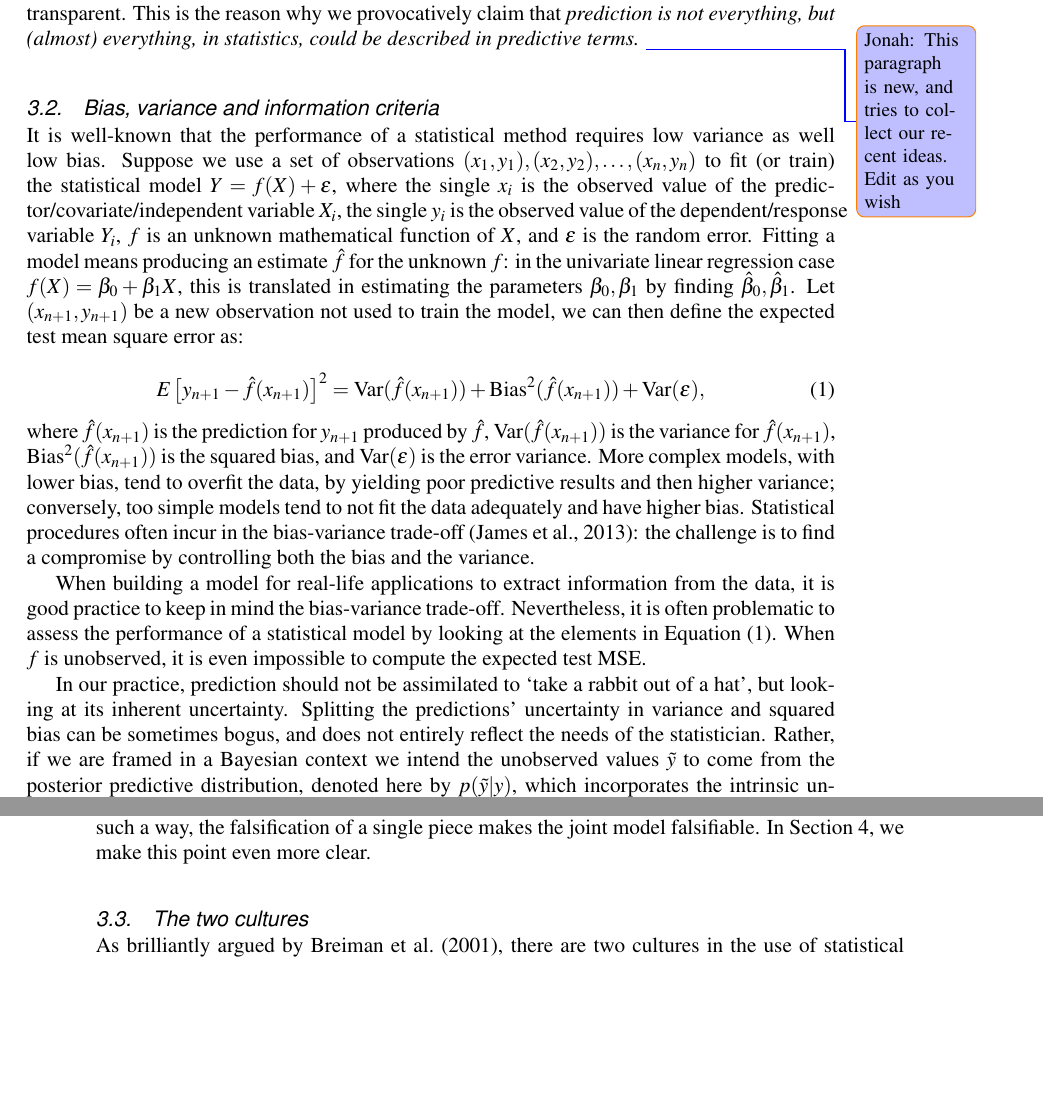
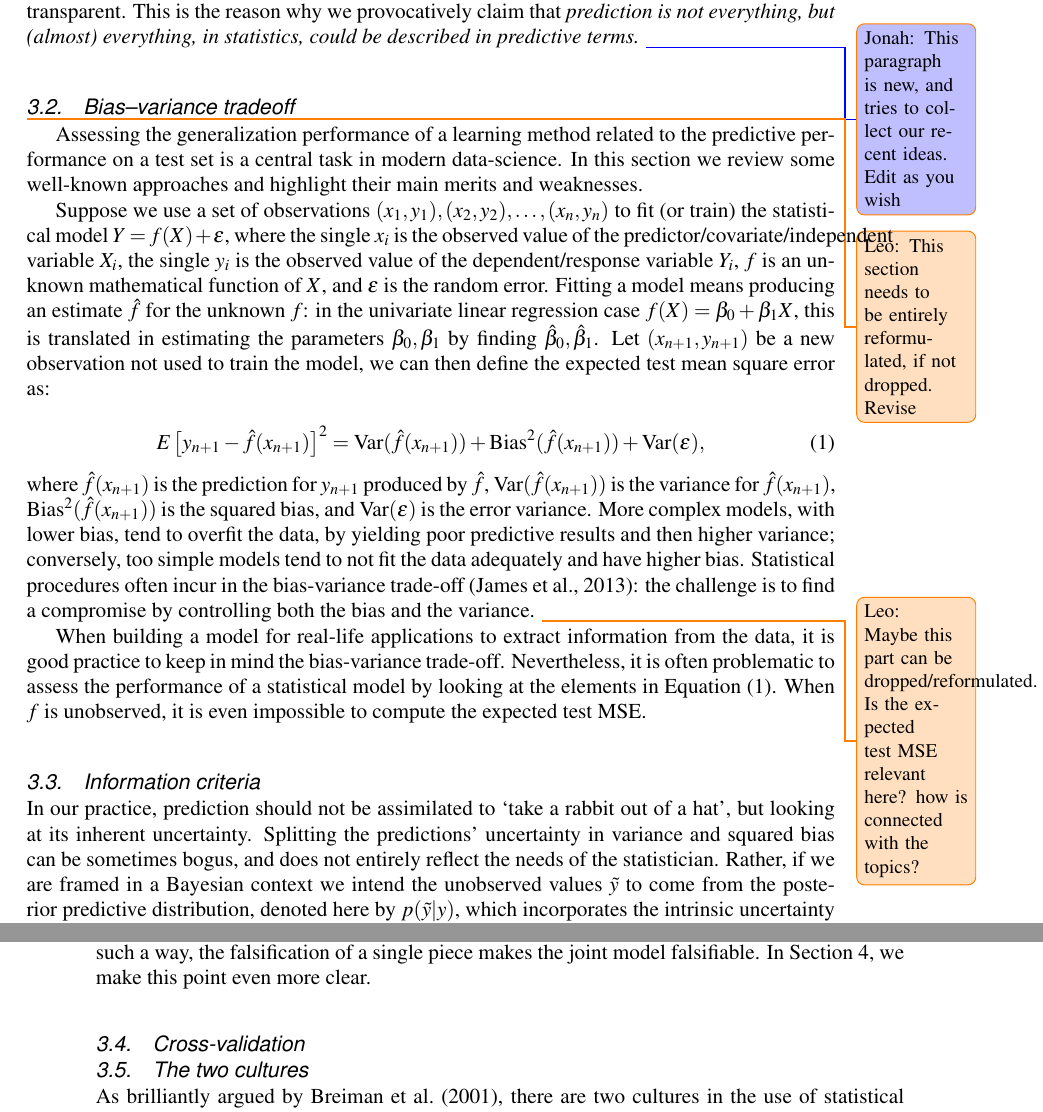
Before and after one commit to LeoEgidi/Prediction-is-everything-, a LaTeX document (Paper/prediction.tex): two parts of pages 7 and 8 of 16 before the commit and two parts of pages 7 and 8 of 17 after it, joined at a grey line, cut so that both start at the same text, the shorter picture padded with empty space. Compiled offline with pdfLaTeX; a missing font is replaced by an installed copy or a similar font.

Commit message:
start revising 3.2

```diff
--- a/Paper/prediction.tex
+++ b/Paper/prediction.tex
@@ -271,9 +271,13 @@ to us), rather they are built to find and display a statistically significant ef
 This is the reason why we provocatively claim that \emph{prediction is not everything, but (almost) everything, in statistics, could be described in predictive terms.}
 \jonah{This paragraph is new, and tries to collect our recent ideas. Edit as you wish}
 
-\subsection{Bias, variance and information criteria}
+\subsection{Bias--variance tradeoff}
+\leo{This section needs to be entirely reformulated, if not dropped. Revise}
 
-It is well-known that the performance of a statistical method requires low variance as well low bias. Suppose we use a set of observations $(x_1,y_1),(x_2,y_2),\ldots,(x_n,y_n)$ to fit (or train) the statistical model $Y=f(X)+\epsilon$, where the single $x_i$ is the observed value of the predictor/covariate/independent variable $X_i$, the single $y_i$ is the observed value of the  dependent/response variable $Y_i$, $f$ is an unknown mathematical function of $X$, and $\epsilon$ is the random error. Fitting a model means producing an estimate $\hat{f}$ for the unknown $f$: in the univariate linear regression case $f(X)= \beta_0+\beta_1X$, this is translated in estimating the parameters $\beta_0,\beta_1$ by finding $\hat{\beta}_0, \hat{\beta}_1$.
+Assessing the generalization performance of a learning method related to the predictive performance on a test set is a central task in modern data-science. In this section we review some well-known approaches and highlight their main merits and weaknesses.
+
+%It is well-known that the performance of a statistical method requires low variance as well low bias.
+Suppose we use a set of observations $(x_1,y_1),(x_2,y_2),\ldots,(x_n,y_n)$ to fit (or train) the statistical model $Y=f(X)+\epsilon$, where the single $x_i$ is the observed value of the predictor/covariate/independent variable $X_i$, the single $y_i$ is the observed value of the  dependent/response variable $Y_i$, $f$ is an unknown mathematical function of $X$, and $\epsilon$ is the random error. Fitting a model means producing an estimate $\hat{f}$ for the unknown $f$: in the univariate linear regression case $f(X)= \beta_0+\beta_1X$, this is translated in estimating the parameters $\beta_0,\beta_1$ by finding $\hat{\beta}_0, \hat{\beta}_1$.
 Let  $(x_{n+1}, y_{n+1})$ be a new observation not used to train the model, we can then define the expected test mean square error as:
 
 \begin{equation}
@@ -284,10 +288,13 @@ E \left[ y_{n+1}-\hat{f}({x}_{n+1}) \right]^2 = \text{Var}(\hat{f}({x}_{n+1}))+
 where $\hat{f}(x_{n+1})$ is the prediction for $y_{n+1}$ produced by $\hat{f}$, $\text{Var}(\hat{f}(x_{n+1}))$ is the variance for $\hat{f}(x_{n+1})$, $\text{Bias}^2(\hat{f}(x_{n+1}))$ is the squared bias, and $\text{Var}(\epsilon)$ is the error variance.
 More complex models, with lower bias, tend to overfit the data, by yielding  poor  predictive results and then higher variance; conversely, too simple models tend to not fit the data adequately and have higher bias. Statistical procedures often incur in the bias-variance
 trade-off \citep{james2013introduction}: the challenge is to find a compromise by controlling both the bias and the variance.
+\leo{Maybe this part can be dropped/reformulated. Is the expected test MSE relevant here? how is connected with the topics?}
 
 When building a model for real-life applications to extract information from the data, it is good practice to keep in mind the bias-variance trade-off. Nevertheless, it is often
 problematic to assess the performance of a statistical model by looking at the elements in Equation~\eqref{eq:exp_MSE}. When $f$ is unobserved, it is even impossible to compute the expected test MSE.
 
+
+\subsection{Information criteria}
 In our practice, prediction should not be assimilated to `take a rabbit out of a hat', but looking at its inherent uncertainty. Splitting the predictions' uncertainty in variance and
 squared bias can be sometimes bogus, and does not entirely reflect the needs of the statistician. Rather, if we are framed in a Bayesian context we intend the unobserved values $\tilde{y}$ to come from the posterior predictive distribution, denoted here by $p(\tilde{y}|y)$, which incorporates the intrinsic uncertainty propagating from the parameters---summarized by the posterior distribution---to the observable future values. Through this quantity, we could define an expected predictive density (EPD) measure for a new dataset.  In much previous literature
 about predictive accuracy, such as the Akaike Information Criterion (AIC) \citep{akaike1973information}, there is not any link to the model's uncertainty, since the
@@ -310,6 +317,8 @@ implemented in the {\tt loo} R package \citep{loo}). Despite not conclusive for
 %Forse questa parte potrebbe andare anche nelle conclusioni e nel testo, e non per forza come sezione a se stante
 
 \color{black}
+
+\subsection{Cross-validation}
 
 
 \subsection{The two cultures}
```
Also changed, not shown: Paper/prediction.pdf, 3 other files.
